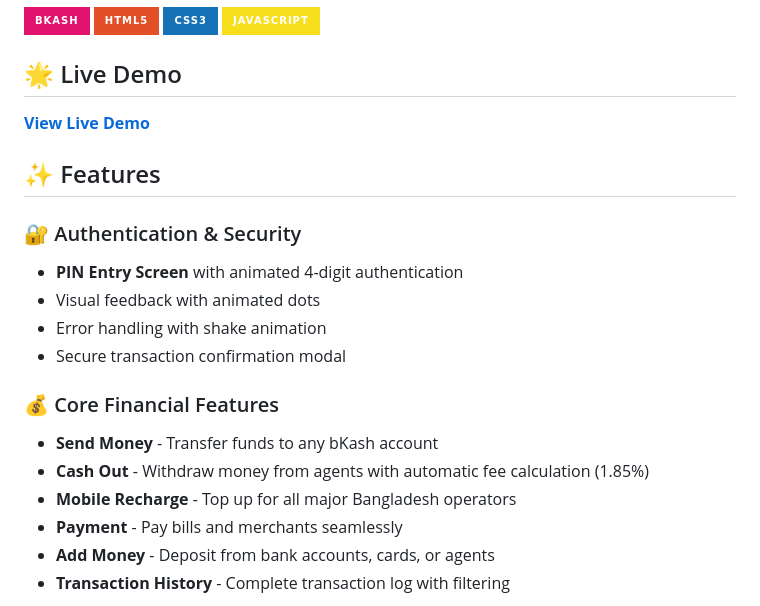
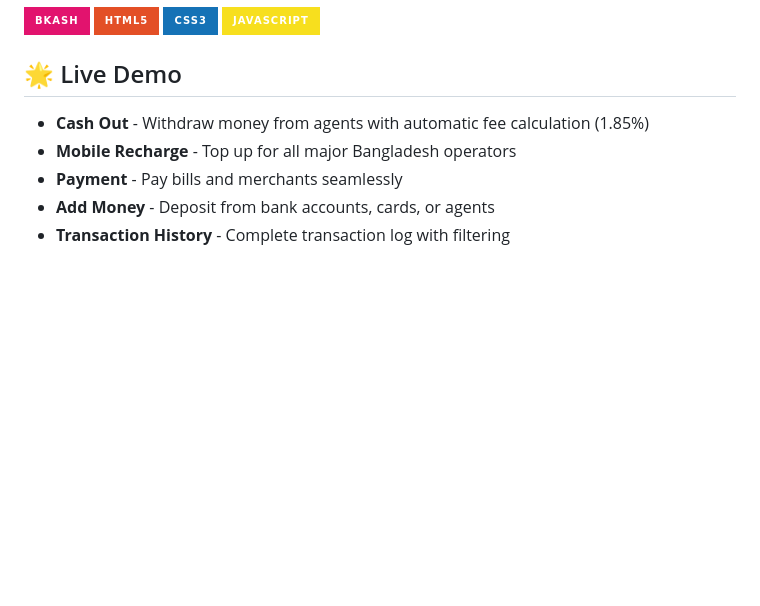
Before and after one commit to tamimtxd/bkash-web-app, a Markdown page: README.md, the part around one of its changes. Drawn GitHub-style; badges without logos; blank space fills up the shorter version.

```diff
--- a/README.md
+++ b/README.md
@@ -8,19 +9,6 @@ A fully functional web application clone of bKash, Bangladesh's leading mobile f
 ![JavaScript](https://img.shields.io/badge/JavaScript-F7DF1E?style=for-the-badge&logo=javascript&logoColor=black)
 
 ## 🌟 Live Demo
-
-**[View Live Demo](https://tamimtxd.github.io/bkash-web-app/)**
-
-## ✨ Features
-
-### 🔐 Authentication & Security
-- **PIN Entry Screen** with animated 4-digit authentication
-- Visual feedback with animated dots
-- Error handling with shake animation
-- Secure transaction confirmation modal
-
-### 💰 Core Financial Features
-- **Send Money** - Transfer funds to any bKash account
 - **Cash Out** - Withdraw money from agents with automatic fee calculation (1.85%)
 - **Mobile Recharge** - Top up for all major Bangladesh operators
 - **Payment** - Pay bills and merchants seamlessly
```
Also changed, not shown: other parts of README.md (+1 -0 lines).
